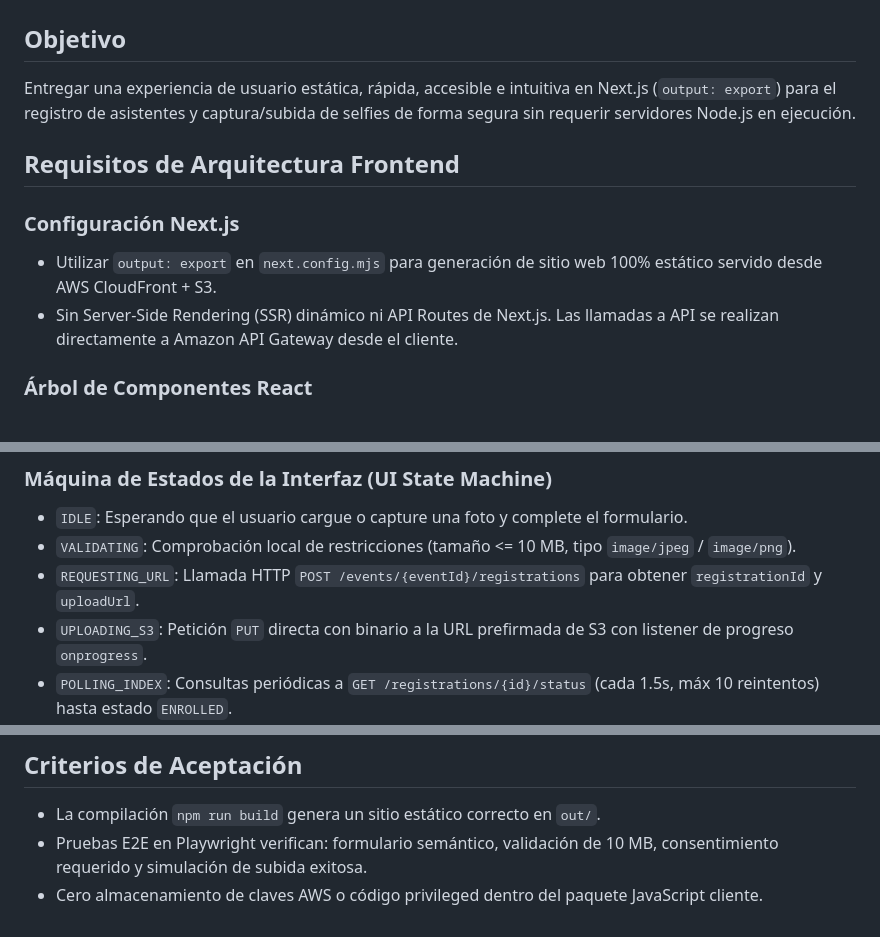
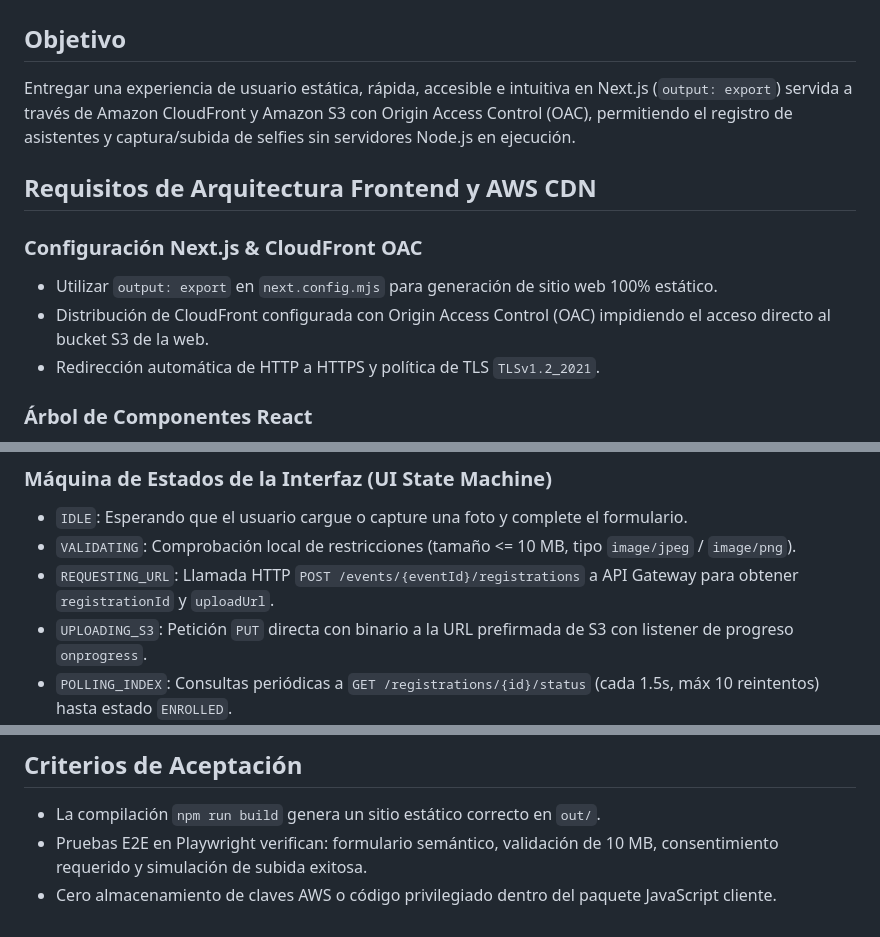
Before and after one commit to upc-malvaviscos/findly, a Markdown page: specs/03-static-web-shell-and-public-enrollment.md, 3 parts joined by grey strips. GitHub-like rendering.

Commit message:
docs(specs): update spec 03 with aws solutions architect details

```diff
--- a/specs/03-static-web-shell-and-public-enrollment.md
+++ b/specs/03-static-web-shell-and-public-enrollment.md
@@ -1,13 +1,14 @@
 # 03 - Web estática e inscripción pública
 
 ## Objetivo
-Entregar una experiencia de usuario estática, rápida, accesible e intuitiva en Next.js (`output: export`) para el registro de asistentes y captura/subida de selfies de forma segura sin requerir servidores Node.js en ejecución.
+Entregar una experiencia de usuario estática, rápida, accesible e intuitiva en Next.js (`output: export`) servida a través de Amazon CloudFront y Amazon S3 con Origin Access Control (OAC), permitiendo el registro de asistentes y captura/subida de selfies sin servidores Node.js en ejecución.
 
-## Requisitos de Arquitectura Frontend
+## Requisitos de Arquitectura Frontend y AWS CDN
 
-### Configuración Next.js
-- Utilizar `output: export` en `next.config.mjs` para generación de sitio web 100% estático servido desde AWS CloudFront + S3.
-- Sin Server-Side Rendering (SSR) dinámico ni API Routes de Next.js. Las llamadas a API se realizan directamente a Amazon API Gateway desde el cliente.
+### Configuración Next.js & CloudFront OAC
+- Utilizar `output: export` en `next.config.mjs` para generación de sitio web 100% estático.
+- Distribución de CloudFront configurada con Origin Access Control (OAC) impidiendo el acceso directo al bucket S3 de la web.
+- Redirección automática de HTTP a HTTPS y política de TLS `TLSv1.2_2021`.
 
 ### Árbol de Componentes React
 - `EnrollmentPage`: Página contenedora principal en `/` o `/enroll`.
@@ -21,7 +22,7 @@ Entregar una experiencia de usuario estática, rápida, accesible e intuitiva en
 ### Máquina de Estados de la Interfaz (UI State Machine)
 - `IDLE`: Esperando que el usuario cargue o capture una foto y complete el formulario.
 - `VALIDATING`: Comprobación local de restricciones (tamaño <= 10 MB, tipo `image/jpeg` / `image/png`).
-- `REQUESTING_URL`: Llamada HTTP `POST /events/{eventId}/registrations` para obtener `registrationId` y `uploadUrl`.
+- `REQUESTING_URL`: Llamada HTTP `POST /events/{eventId}/registrations` a API Gateway para obtener `registrationId` y `uploadUrl`.
 - `UPLOADING_S3`: Petición `PUT` directa con binario a la URL prefirmada de S3 con listener de progreso `onprogress`.
 - `POLLING_INDEX`: Consultas periódicas a `GET /registrations/{id}/status` (cada 1.5s, máx 10 reintentos) hasta estado `ENROLLED`.
 - `SUCCESS`: Muestra el código de inscripción, confirmación de guardado y botón para guardar/copiar el enlace de la futura galería.
@@ -58,4 +59,4 @@ export const enrollmentFormSchema = z.object({
 ## Criterios de Aceptación
 - La compilación `npm run build` genera un sitio estático correcto en `out/`.
 - Pruebas E2E en Playwright verifican: formulario semántico, validación de 10 MB, consentimiento requerido y simulación de subida exitosa.
-- Cero almacenamiento de claves AWS o código privileged dentro del paquete JavaScript cliente.
+- Cero almacenamiento de claves AWS o código privilegiado dentro del paquete JavaScript cliente.
```
